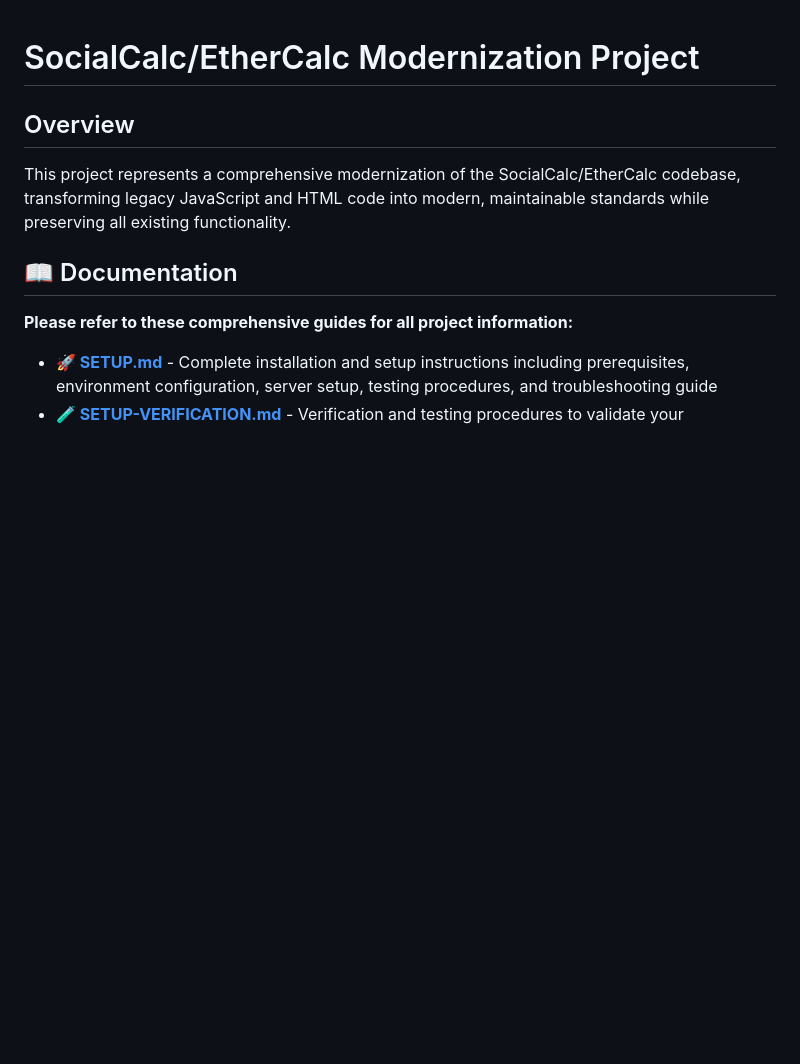
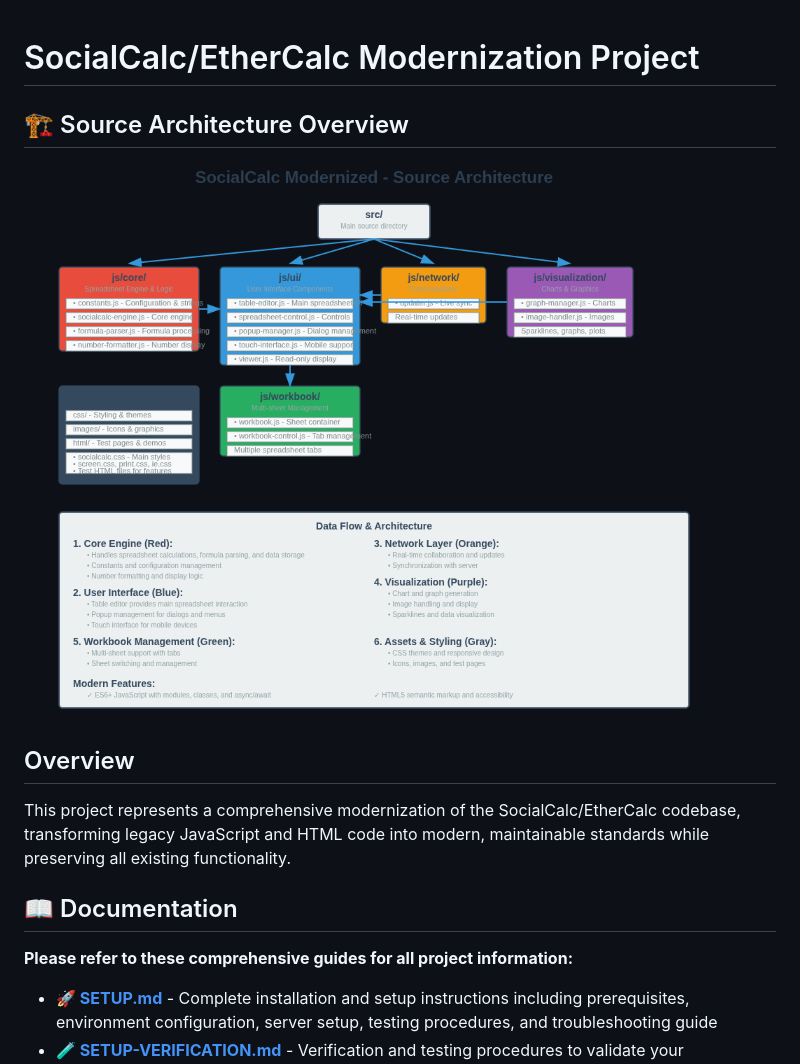
Before and after one commit to virtualvasu/socialcalc-modernized-v2, a Markdown page: README.md, the part around the change. Rendered like a GitHub page; pictures changed too: svgviewer-png-output.png (added); blank space fills up the shorter version.

Commit message:
added flowchart digram to readme

```diff
--- a/README.md
+++ b/README.md
@@ -1,4 +1,8 @@
 # SocialCalc/EtherCalc Modernization Project
+
+## 🏗️ Source Architecture Overview
+
+![SocialCalc Source Architecture](./svgviewer-png-output.png)
 
 ## Overview
 
```
Also changed, not shown: 1 other file.
